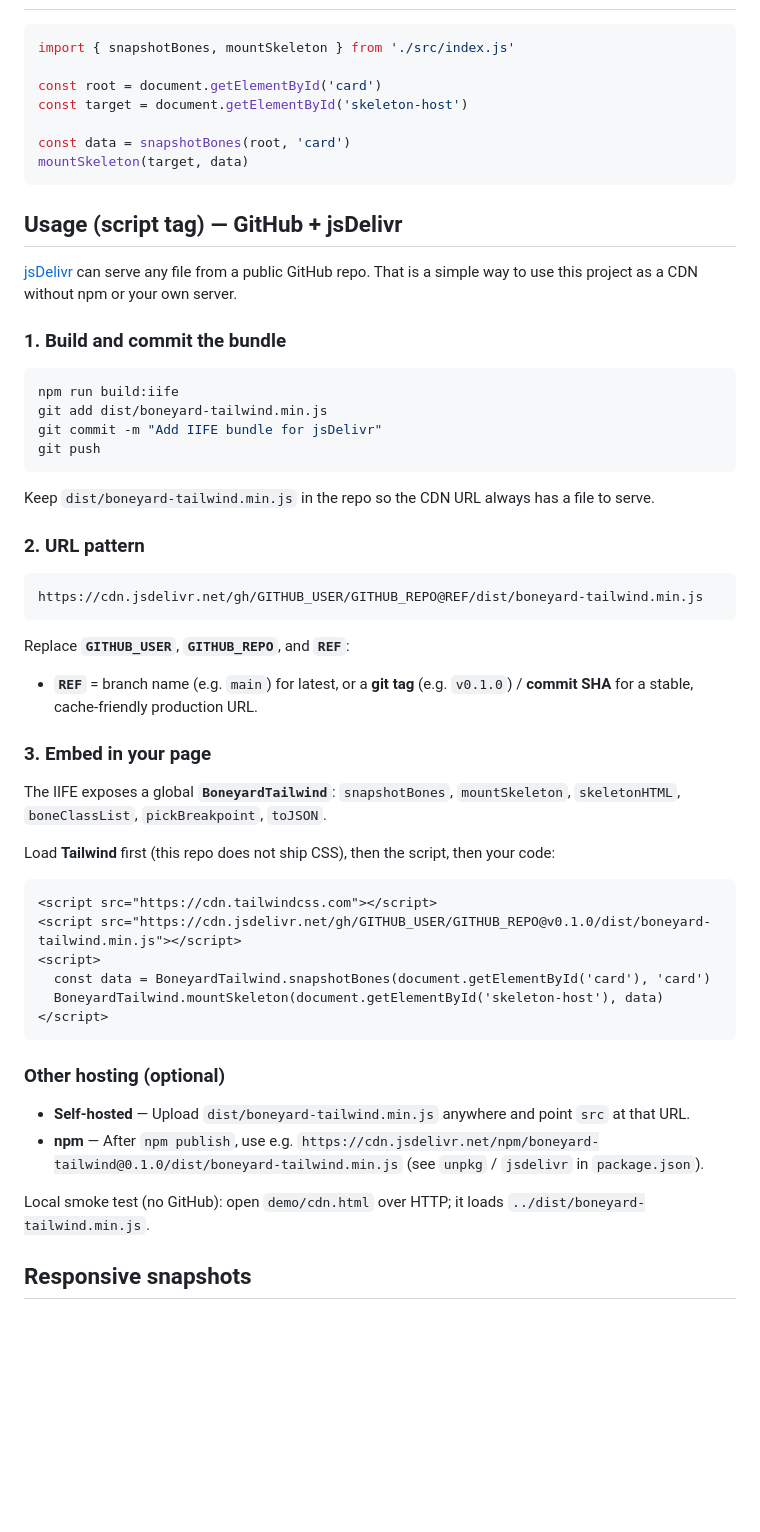
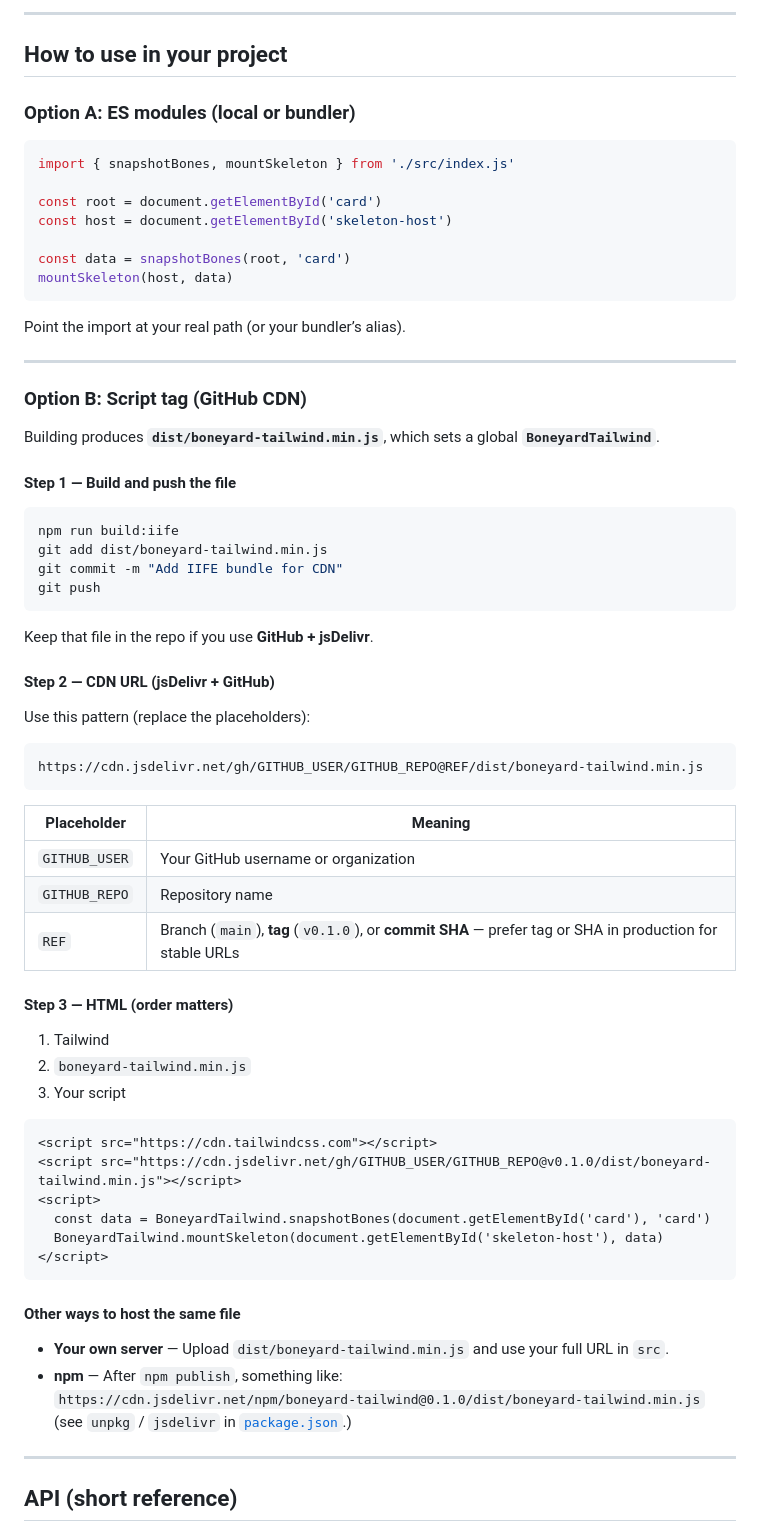
Before and after one commit to JanzenDC/skeleton-loading, a Markdown page: README.md, the part around one of its changes. Drawn GitHub-style; blank space fills up the shorter version.

````diff
--- a/README.md
+++ b/README.md
@@ -25,44 +72,57 @@ IIFE smoke test: `demo/cdn.html` (requires `npm run build:iife` first).
+---
+
+## How to use in your project
+
+### Option A: ES modules (local or bundler)
 
 ```js
 import { snapshotBones, mountSkeleton } from './src/index.js'
 
 const root = document.getElementById('card')
-const target = document.getElementById('skeleton-host')
+const host = document.getElementById('skeleton-host')
 
 const data = snapshotBones(root, 'card')
-mountSkeleton(target, data)
+mountSkeleton(host, data)
 ```
 
-## Usage (script tag) — GitHub + jsDelivr
+Point the import at your real path (or your bundler’s alias).
 
-[jsDelivr](https://www.jsdelivr.com/?docs=gh) can serve any file from a public GitHub repo. That is a simple way to use this project as a CDN without npm or your own server.
+---
 
-### 1. Build and commit the bundle
+### Option B: Script tag (GitHub CDN)
+
+Building produces **`dist/boneyard-tailwind.min.js`**, which sets a global **`BoneyardTailwind`**.
+
+#### Step 1 — Build and push the file
 
 ```bash
 npm run build:iife
 git add dist/boneyard-tailwind.min.js
-git commit -m "Add IIFE bundle for jsDelivr"
+git commit -m "Add IIFE bundle for CDN"
 git push
 ```
 
-Keep `dist/boneyard-tailwind.min.js` in the repo so the CDN URL always has a file to serve.
+Keep that file in the repo if you use **GitHub + jsDelivr**.
 
-### 2. URL pattern
+#### Step 2 — CDN URL (jsDelivr + GitHub)
 
-```
+Use this pattern (replace the placeholders):
+
+```text
 https://cdn.jsdelivr.net/gh/GITHUB_USER/GITHUB_REPO@REF/dist/boneyard-tailwind.min.js
 ```
 
-Replace **`GITHUB_USER`**, **`GITHUB_REPO`**, and **`REF`**:
+| Placeholder | Meaning |
+| ----------- | -------- |
+| `GITHUB_USER` | Your GitHub username or organization |
+| `GITHUB_REPO` | Repository name |
+| `REF` | Branch (`main`), **tag** (`v0.1.0`), or **commit SHA** — prefer tag or SHA in production for stable URLs |
 
-- **`REF`** = branch name (e.g. `main`) for latest, or a **git tag** (e.g. `v0.1.0`) / **commit SHA** for a stable, cache-friendly production URL.
+#### Step 3 — HTML (order matters)
 
-### 3. Embed in your page
-
-The IIFE exposes a global **`BoneyardTailwind`**: `snapshotBones`, `mountSkeleton`, `skeletonHTML`, `boneClassList`, `pickBreakpoint`, `toJSON`.
-
-Load **Tailwind** first (this repo does not ship CSS), then the script, then your code:
+1. Tailwind
+2. `boneyard-tailwind.min.js`
+3. Your script
 
 ```html
 <script src="https://cdn.tailwindcss.com"></script>
@@ -73,12 +133,14 @@ Load **Tailwind** first (this repo does not ship CSS), then the script, then you
 </script>
 ```
 
-### Other hosting (optional)
+#### Other ways to host the same file
 
-- **Self-hosted** — Upload `dist/boneyard-tailwind.min.js` anywhere and point `src` at that URL.
-- **npm** — After `npm publish`, use e.g. `https://cdn.jsdelivr.net/npm/boneyard-tailwind@0.1.0/dist/boneyard-tailwind.min.js` (see `unpkg` / `jsdelivr` in `package.json`).
+- **Your own server** — Upload `dist/boneyard-tailwind.min.js` and use your full URL in `src`.
+- **npm** — After `npm publish`, something like:
+  `https://cdn.jsdelivr.net/npm/boneyard-tailwind@0.1.0/dist/boneyard-tailwind.min.js`
+  (see `unpkg` / `jsdelivr` in [`package.json`](package.json).)
 
-Local smoke test (no GitHub): open `demo/cdn.html` over HTTP; it loads `../dist/boneyard-tailwind.min.js`.
+---
 
-## Responsive snapshots
+## API (short reference)
 
````
Also changed, not shown: other parts of README.md (+124 -21 lines).
